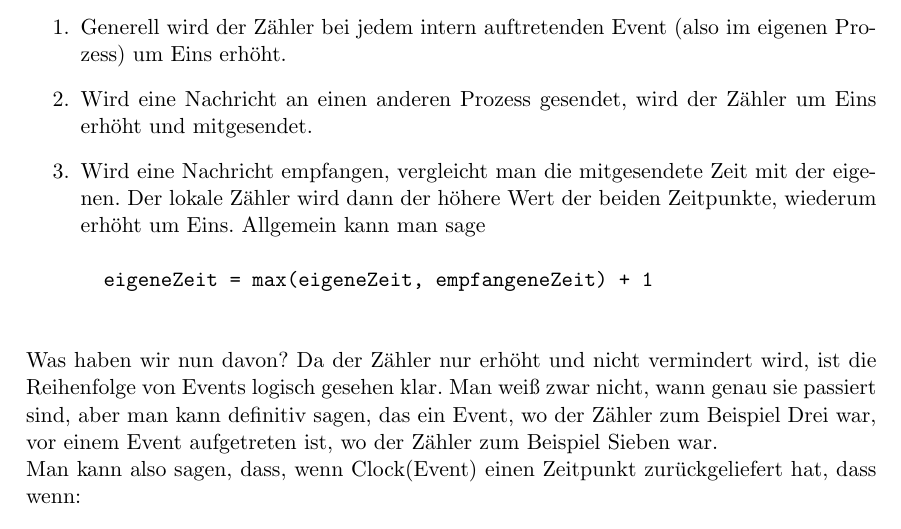
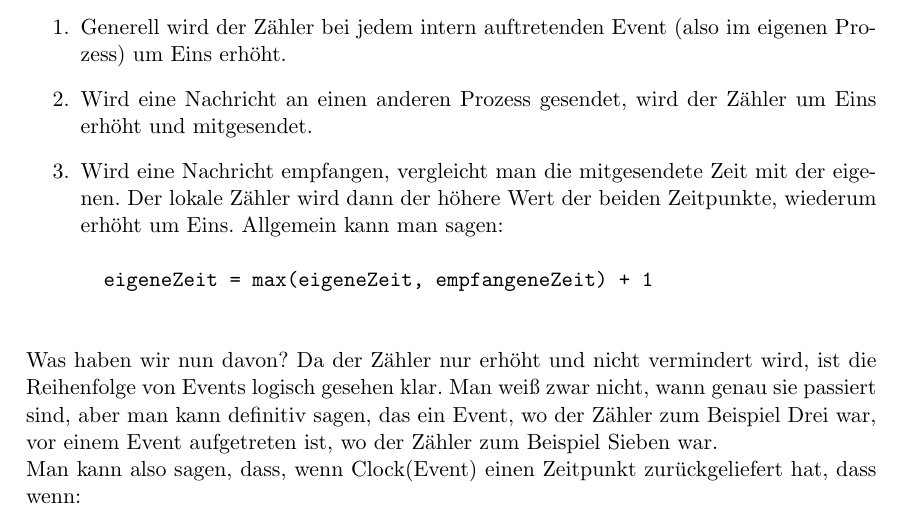
Before and after one commit to peterkain/kain_logical_clocks, a LaTeX document (doc/main.tex): part of page 5 of 6, cut so that both start at the same text. Compiled offline with pdfLaTeX.

Commit message:
Fix typo

```diff
--- a/doc/main.tex
+++ b/doc/main.tex
@@ -48,7 +48,7 @@ Im Fall einer Lamport Uhr wird dieser Ansatz dadurch erreicht, dass beim Senden
 \begin{enumerate}
 	\item Generell wird der Zähler bei jedem intern auftretenden Event (also im eigenen Prozess) um Eins erhöht.
 	\item Wird eine Nachricht an einen anderen Prozess gesendet, wird der Zähler um Eins erhöht und mitgesendet.
-	\item Wird eine Nachricht empfangen, vergleicht man die mitgesendete Zeit mit der eigenen. Der lokale Zähler wird dann der höhere Wert der beiden Zeitpunkte, wiederum erhöht um Eins. Allgemein kann man sage
+	\item Wird eine Nachricht empfangen, vergleicht man die mitgesendete Zeit mit der eigenen. Der lokale Zähler wird dann der höhere Wert der beiden Zeitpunkte, wiederum erhöht um Eins. Allgemein kann man sagen:
 	\begin{verbatim}
 		eigeneZeit = max(eigeneZeit, empfangeneZeit) + 1
 	\end{verbatim}
```
Also changed, not shown: doc/main.pdf, 2 other files.
